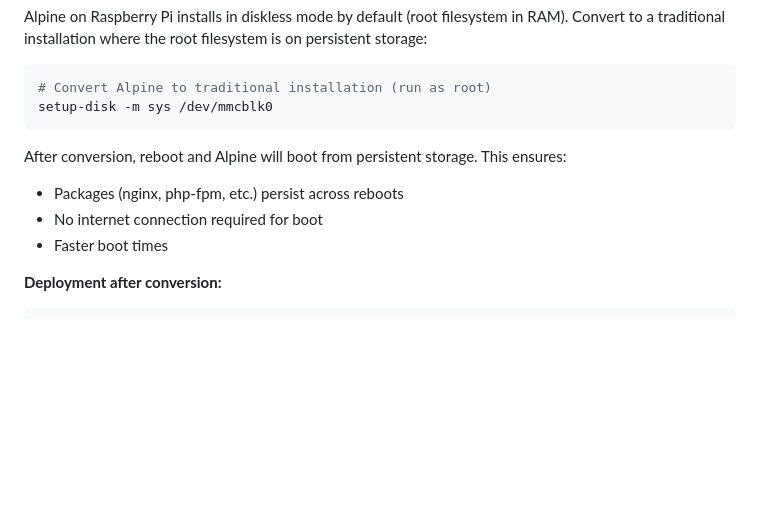
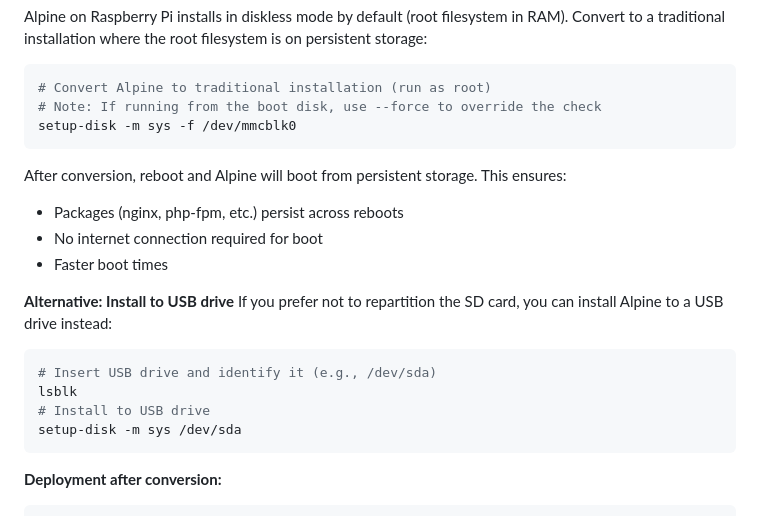
Before and after one commit to BKWSU-UK/tc-server, a Markdown page: README.md, the part around the change. Drawn GitHub-style; blank space fills up the shorter version.

Commit message:
Update Alpine conversion instructions: add -f flag for setup-disk when running from boot disk, add USB drive alternative

````diff
--- a/README.md
+++ b/README.md
@@ -61,13 +61,23 @@ Alpine on Raspberry Pi installs in diskless mode by default (root filesystem in
 
 ```bash
 # Convert Alpine to traditional installation (run as root)
-setup-disk -m sys /dev/mmcblk0
+# Note: If running from the boot disk, use --force to override the check
+setup-disk -m sys -f /dev/mmcblk0
 ```
 
 After conversion, reboot and Alpine will boot from persistent storage. This ensures:
 - Packages (nginx, php-fpm, etc.) persist across reboots
 - No internet connection required for boot
 - Faster boot times
+
+**Alternative: Install to USB drive**
+If you prefer not to repartition the SD card, you can install Alpine to a USB drive instead:
+```bash
+# Insert USB drive and identify it (e.g., /dev/sda)
+lsblk
+# Install to USB drive
+setup-disk -m sys /dev/sda
+```
 
 **Deployment after conversion:**
 ```bash
````
